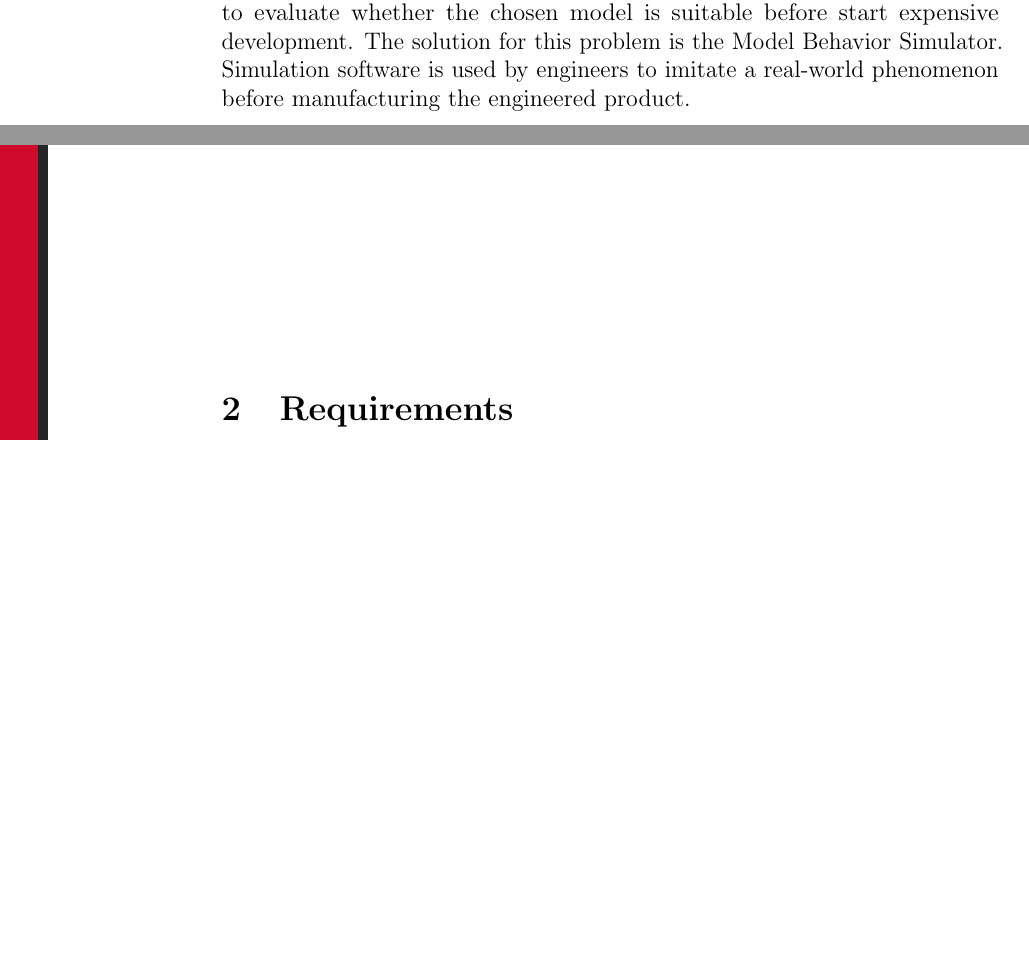
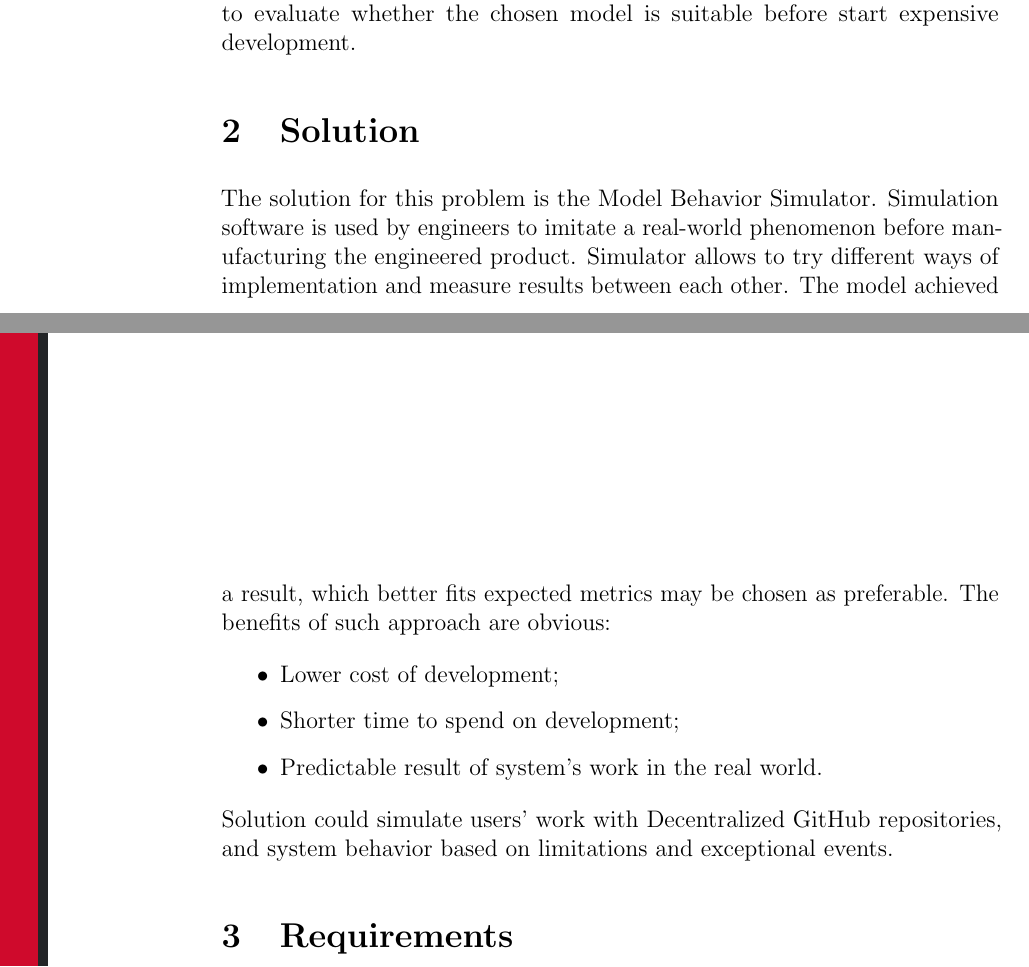
Before and after one commit to cqfn/degitx-simulator, a LaTeX paper (white-paper/wp.tex): two parts of pages 1 and 2 of 7, joined at a grey line, cut so that both start at the same text, the shorter picture padded with empty space. Compiled offline with pdfLaTeX.

Commit message:
Add nad Fix: Split Problem section to Problem and Solution. Fix Review questions.

```diff
--- a/white-paper/wp.tex
+++ b/white-paper/wp.tex
@@ -71,7 +71,17 @@ DeGitX Simulator is the tool which emulates environment where distributed softwa
 % \onehalfspace
 
 \section{Statement}
-IT industry moves from centralized to cloud architecture, where information stored in distributed copies and synchronized frequently. There is a problem to evaluate whether the chosen model is suitable before start expensive development. The solution for this problem is the Model Behavior Simulator. Simulation software is used by engineers to imitate a real-world phenomenon before manufacturing the engineered product.
+IT industry moves from centralized to cloud architecture, where information stored in distributed copies and synchronized frequently. There is a problem to evaluate whether the chosen model is suitable before start expensive development.
+
+\section{Solution}
+The solution for this problem is the Model Behavior Simulator. Simulation software is used by engineers to imitate a real-world phenomenon before manufacturing the engineered product. Simulator allows to try different ways of implementation and measure results between each other. The model achieved a result, which better fits expected metrics may be chosen as preferable.
+The benefits of such approach are obvious:
+\begin{itemize}
+    \item Lower cost of development;
+    \item Shorter time to spend on development;
+    \item Predictable result of system's work in the real world.
+\end{itemize}
+Solution could simulate users' work with Decentralized GitHub repositories, and system behavior based on limitations and exceptional events.
 
 \section{Requirements}
 \label{sec:requirements}
```
Also changed, not shown: white-paper/wp.tex (21 more changed lines).
